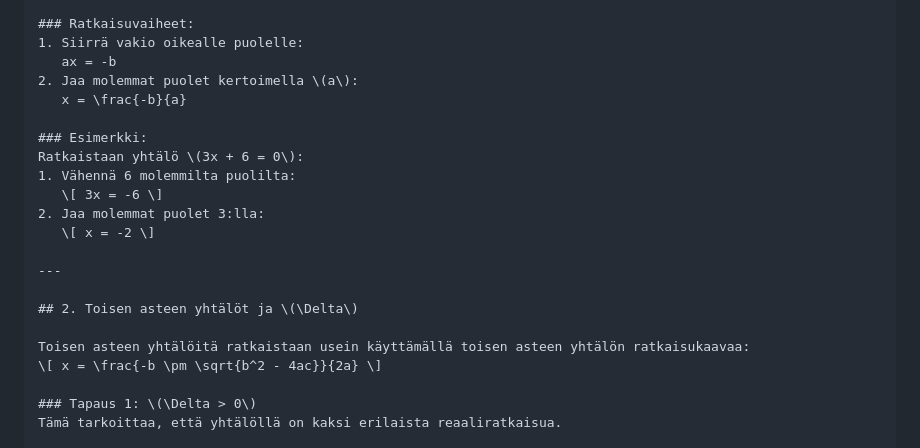
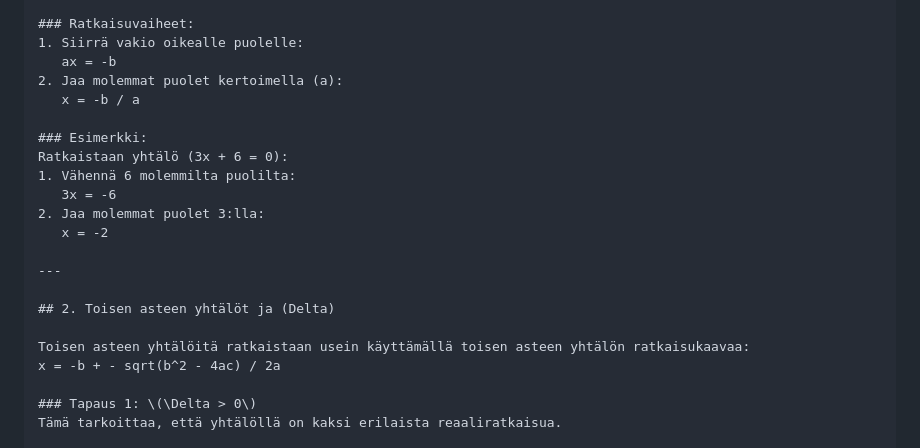
Before and after one commit to vickneee/Ohjelmointi-1-2-Python, a Markdown page: matematiikka/yhtalot_1.md, the part around the change. Drawn GitHub-style.

```diff
--- a/matematiikka/yhtalot_1.md
+++ b/matematiikka/yhtalot_1.md
@@ -12,22 +12,22 @@ missä (a) ja (b) ovat vakioita, ja (x) on tuntematon.
 ### Ratkaisuvaiheet:
 1. Siirrä vakio oikealle puolelle:
    ax = -b
-2. Jaa molemmat puolet kertoimella \(a\):
-   x = \frac{-b}{a}
+2. Jaa molemmat puolet kertoimella (a):
+   x = -b / a
 
 ### Esimerkki:
-Ratkaistaan yhtälö \(3x + 6 = 0\):
+Ratkaistaan yhtälö (3x + 6 = 0):
 1. Vähennä 6 molemmilta puolilta:
-   \[ 3x = -6 \]
+   3x = -6
 2. Jaa molemmat puolet 3:lla:
-   \[ x = -2 \]
+   x = -2
 
 ---
 
-## 2. Toisen asteen yhtälöt ja \(\Delta\)
+## 2. Toisen asteen yhtälöt ja (Delta)
 
 Toisen asteen yhtälöitä ratkaistaan usein käyttämällä toisen asteen yhtälön ratkaisukaavaa:
-\[ x = \frac{-b \pm \sqrt{b^2 - 4ac}}{2a} \]
+x = -b + - sqrt(b^2 - 4ac) / 2a
 
 ### Tapaus 1: \(\Delta > 0\)
 Tämä tarkoittaa, että yhtälöllä on kaksi erilaista reaaliratkaisua.
```
